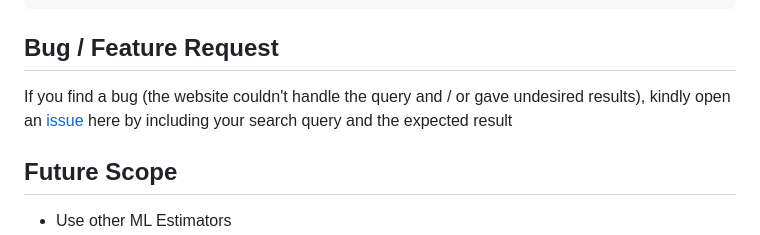
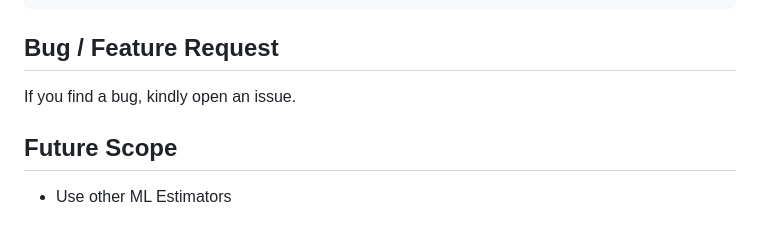
Before and after one commit to Lori10/Loan-Approval-Prediction, a Markdown page: README.md, the part around the change. GitHub-like rendering.

```diff
--- a/README.md
+++ b/README.md
@@ -121,8 +121,7 @@ This is how the web application looks like :
 
 
 ## Bug / Feature Request
-
-If you find a bug (the website couldn't handle the query and / or gave undesired results), kindly open an [issue](https://github.com/Lori10/Loan-Approval-Prediction/issues) here by including your search query and the expected result
+If you find a bug, kindly open an issue.
 
 ## Future Scope
 
```
